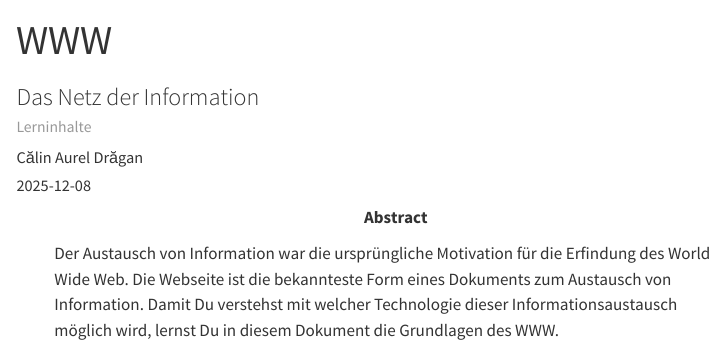
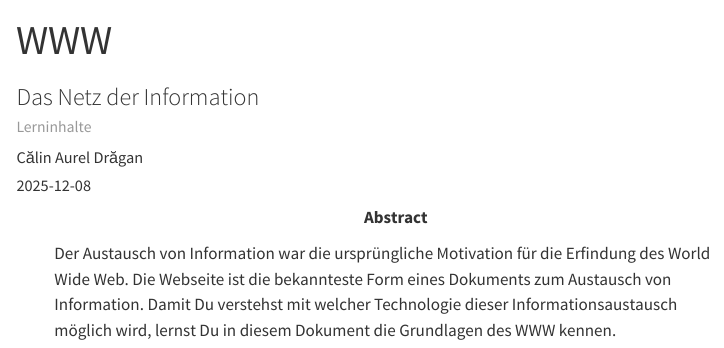
Before and after one commit to MgmssA/cs_www, a Quarto document (_includes/_front_matter.qmd): the page in a window 1100 px wide, from 60 px down. Rendered offline with R 4.5, knitr and Pandoc in place of Quarto, with nearby package versions; drawn as R Markdown's standard HTML page in place of the format the file asks for; a font, style sheet, LaTeX package, included part or bibliography that could not be used is replaced or left out; menus at the side of the page are left out.

Commit message:
Slight abstract modification

```diff
--- a/_includes/_front_matter.qmd
+++ b/_includes/_front_matter.qmd
@@ -6,7 +6,7 @@ subtitle: 'Das Netz der Information<br><small>Lerninhalte</small>'
 date: 2025-12-08
 date-modified: 2025-12-08
 author: Călin Aurel Drăgan
-abstract: 'Der Austausch von Information war die ursprüngliche Motivation für die Erfindung des World Wide Web. Die Webseite ist die bekannteste Form eines Dokuments zum Austausch von Information. Damit Du verstehst mit welcher Technologie dieser Informationsaustausch möglich wird, lernst Du in diesem Dokument die Grundlagen des WWW.'
+abstract: 'Der Austausch von Information war die ursprüngliche Motivation für die Erfindung des World Wide Web. Die Webseite ist die bekannteste Form eines Dokuments zum Austausch von Information. Damit Du verstehst mit welcher Technologie dieser Informationsaustausch möglich wird, lernst Du in diesem Dokument die Grundlagen des WWW kennen.'
 bibliography: ../../../../Scitech/references/calin.bib
 # csl: ../../../../Scitech/references/nature.csl
 format:
```
